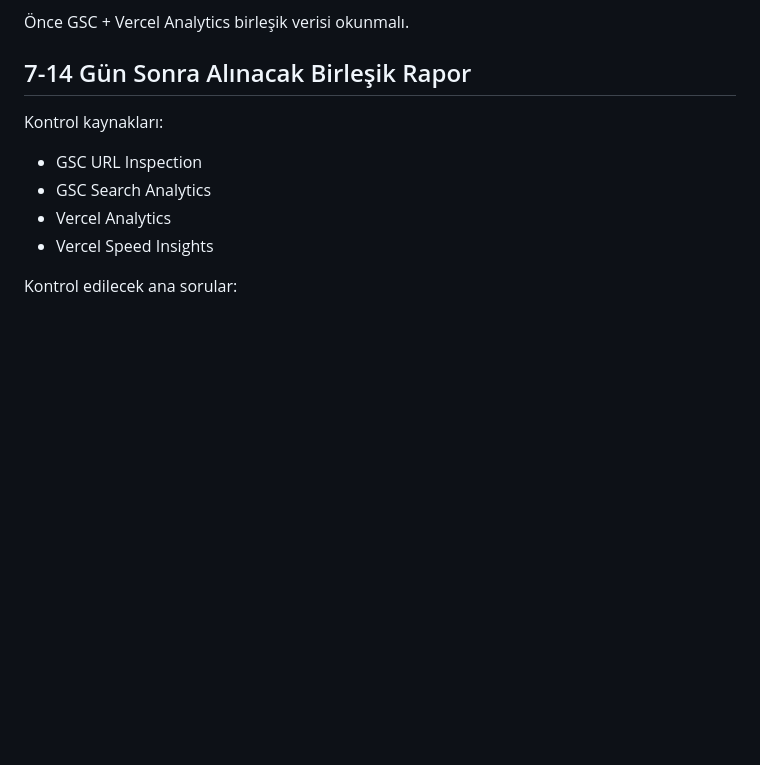
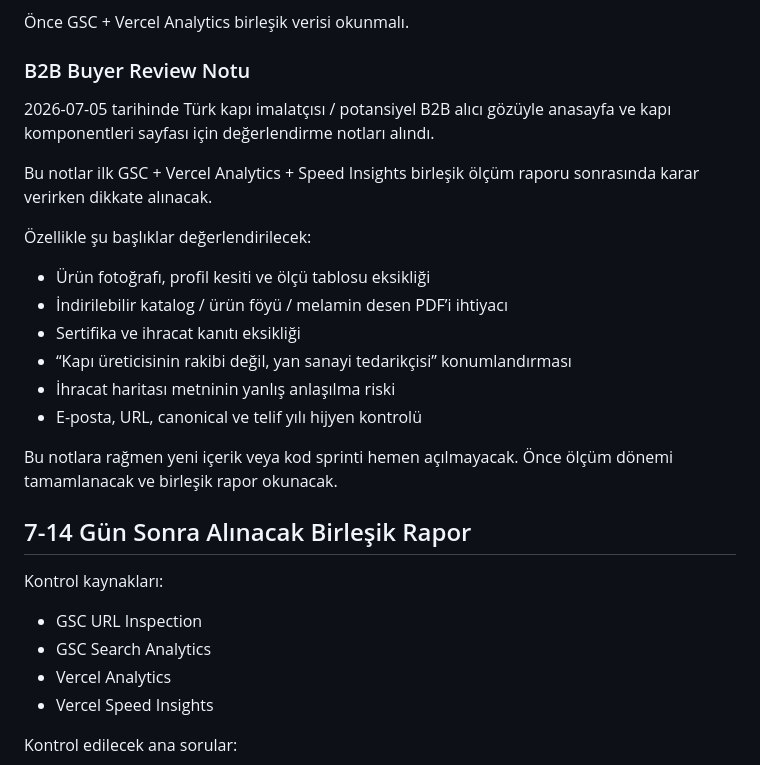
Before and after one commit to syigiter/yigiter-com-tr, a Markdown page: NEXT_STEPS.md, the part around the change. Drawn GitHub-style; blank space fills up the shorter version.

Commit message:
Add B2B buyer review notes

```diff
--- a/NEXT_STEPS.md
+++ b/NEXT_STEPS.md
@@ -24,6 +24,23 @@ Bu dönemde yapılmayacaklar:
 - GA4, Plausible, Umami veya Web Analytics Drains gibi yeni analytics sistemi kurma
 
 Önce GSC + Vercel Analytics birleşik verisi okunmalı.
+
+### B2B Buyer Review Notu
+
+2026-07-05 tarihinde Türk kapı imalatçısı / potansiyel B2B alıcı gözüyle anasayfa ve kapı komponentleri sayfası için değerlendirme notları alındı.
+
+Bu notlar ilk GSC + Vercel Analytics + Speed Insights birleşik ölçüm raporu sonrasında karar verirken dikkate alınacak.
+
+Özellikle şu başlıklar değerlendirilecek:
+
+- Ürün fotoğrafı, profil kesiti ve ölçü tablosu eksikliği
+- İndirilebilir katalog / ürün föyü / melamin desen PDF’i ihtiyacı
+- Sertifika ve ihracat kanıtı eksikliği
+- “Kapı üreticisinin rakibi değil, yan sanayi tedarikçisi” konumlandırması
+- İhracat haritası metninin yanlış anlaşılma riski
+- E-posta, URL, canonical ve telif yılı hijyen kontrolü
+
+Bu notlara rağmen yeni içerik veya kod sprinti hemen açılmayacak. Önce ölçüm dönemi tamamlanacak ve birleşik rapor okunacak.
 
 ## 7-14 Gün Sonra Alınacak Birleşik Rapor
 
```
Also changed, not shown: AI_HANDOFF.md (+22 -0 lines), B2B_BUYER_REVIEW_NOTES_2026-07-05.md (added, +162 -0 lines).
